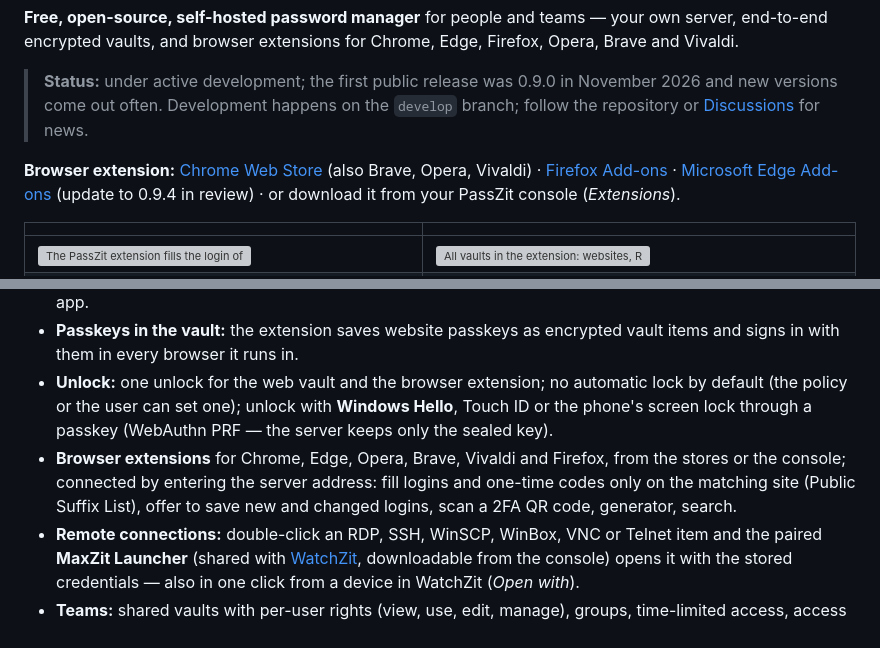
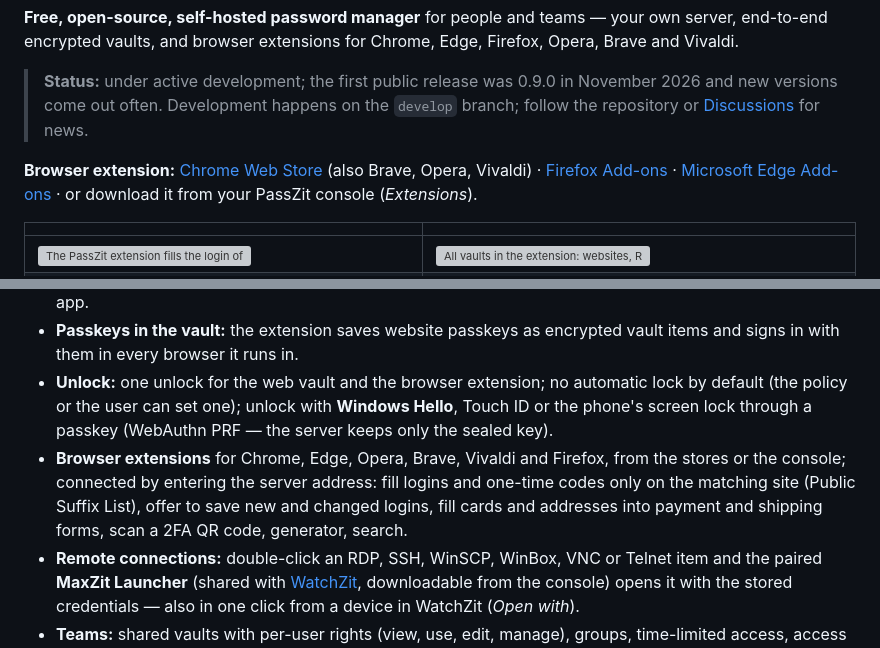
Before and after one commit to Max-Zit/passzit, a Markdown page: README.md, 2 parts joined by grey strips. GitHub-like rendering; grey boxes are pictures that could not be loaded.

Commit message:
README: extension fills cards and addresses; store note for 0.9.4 removed

```diff
--- a/README.md
+++ b/README.md
@@ -16,7 +16,7 @@
 
 > **Status:** under active development; the first public release was 0.9.0 in November 2026 and new versions come out often. Development happens on the `develop` branch; follow the repository or [Discussions](https://github.com/Max-Zit/passzit/discussions) for news.
 
-**Browser extension:** [Chrome Web Store](https://chromewebstore.google.com/detail/kldmhdpnijihjfgfgngfjooppfhidcfc) (also Brave, Opera, Vivaldi) · [Firefox Add-ons](https://addons.mozilla.org/firefox/addon/passzit/) · [Microsoft Edge Add-ons](https://microsoftedge.microsoft.com/addons/detail/lnncodjlllmeaoebmnncjaofiaiipghe) (update to 0.9.4 in review) · or download it from your PassZit console (*Extensions*).
+**Browser extension:** [Chrome Web Store](https://chromewebstore.google.com/detail/kldmhdpnijihjfgfgngfjooppfhidcfc) (also Brave, Opera, Vivaldi) · [Firefox Add-ons](https://addons.mozilla.org/firefox/addon/passzit/) · [Microsoft Edge Add-ons](https://microsoftedge.microsoft.com/addons/detail/lnncodjlllmeaoebmnncjaofiaiipghe) · or download it from your PassZit console (*Extensions*).
 
 | | |
 |---|---|
@@ -44,7 +44,7 @@ The script checks the release signature, installs PostgreSQL, starts the service
 - **Web vault:** websites, remote connections (RDP, SSH, WinSCP, WinBox, VNC, Telnet), SSH keys (Ed25519 generated in the browser), secure notes, cards, identities; one-time codes (TOTP, also read from a QR code), encrypted file attachments, own fields, nested folders typed as customer, site, branch, department, data center, network or project, favourites, search across all vaults, trash, password history with restore, documentation per item (an encrypted page with headings, tables, code and pictures), password health report with an optional breach check (k-anonymity), clipboard clearing; installable as an app.
 - **Passkeys in the vault:** the extension saves website passkeys as encrypted vault items and signs in with them in every browser it runs in.
 - **Unlock:** one unlock for the web vault and the browser extension; no automatic lock by default (the policy or the user can set one); unlock with **Windows Hello**, Touch ID or the phone's screen lock through a passkey (WebAuthn PRF — the server keeps only the sealed key).
-- **Browser extensions** for Chrome, Edge, Opera, Brave, Vivaldi and Firefox, from the stores or the console; connected by entering the server address: fill logins and one-time codes only on the matching site (Public Suffix List), offer to save new and changed logins, scan a 2FA QR code, generator, search.
+- **Browser extensions** for Chrome, Edge, Opera, Brave, Vivaldi and Firefox, from the stores or the console; connected by entering the server address: fill logins and one-time codes only on the matching site (Public Suffix List), offer to save new and changed logins, fill cards and addresses into payment and shipping forms, scan a 2FA QR code, generator, search.
 - **Remote connections:** double-click an RDP, SSH, WinSCP, WinBox, VNC or Telnet item and the paired **MaxZit Launcher** (shared with [WatchZit](https://github.com/Max-Zit/watchzit), downloadable from the console) opens it with the stored credentials — also in one click from a device in WatchZit (*Open with*).
 - **Teams:** shared vaults with per-user rights (view, use, edit, manage), groups, time-limited access, access requests with approval (more rights for some hours), LDAP and SSO (OIDC, SAML) sign-in, secret links, emergency access, per-item access log, four-eyes approval.
 - **Command line:** the `passzit` command (Linux, Windows, macOS) reads logins and one-time codes in scripts, and `passzit rotate` changes device passwords over SSH (Linux, MikroTik, Windows) and saves the new ones; it decrypts on its own computer.
```
